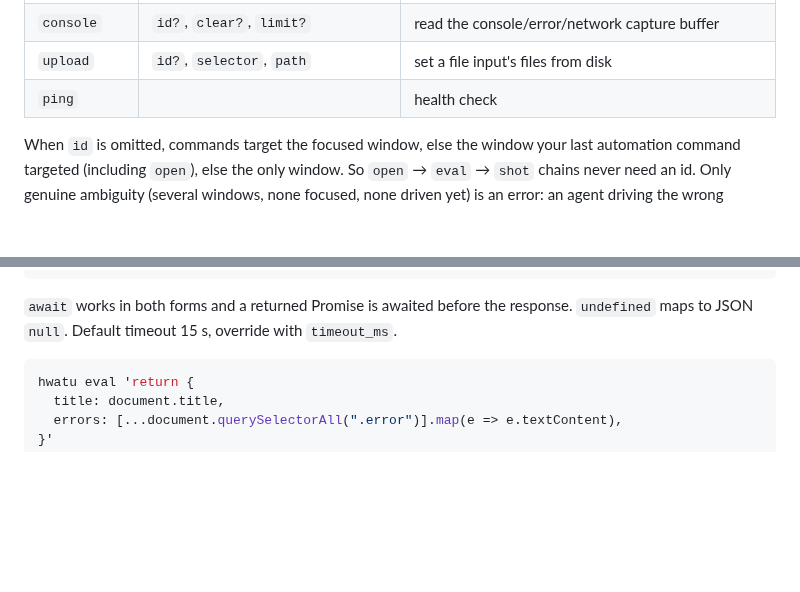
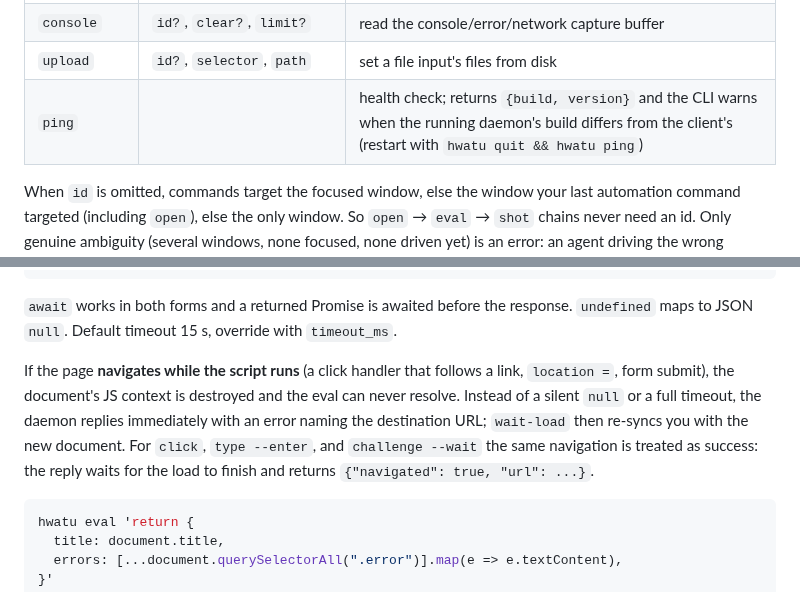
Before and after one commit to hongnoul/hwatu, a Markdown page: docs/agents.md, 2 parts joined by grey strips. Rendered like a GitHub page; blank space fills up the shorter version.

Commit message:
docs: navigation-race eval semantics and ping version handshake

````diff
--- a/docs/agents.md
+++ b/docs/agents.md
@@ -97,7 +97,7 @@ hwatu close 3
 | `type` | `id?`, `selector?`/`ref?`, `text`, `clear?`, `enter?` | fill input/textarea/select/contenteditable |
 | `console` | `id?`, `clear?`, `limit?` | read the console/error/network capture buffer |
 | `upload` | `id?`, `selector`, `path` | set a file input's files from disk |
-| `ping` | | health check |
+| `ping` | | health check; returns `{build, version}` and the CLI warns when the running daemon's build differs from the client's (restart with `hwatu quit && hwatu ping`) |
 
 When `id` is omitted, commands target the focused window, else the
 window your last automation command targeted (including `open`), else
@@ -152,6 +152,15 @@ hwatu eval 'const n = 6*7; return n'      # statements need return
 `await` works in both forms and a returned Promise is awaited before
 the response. `undefined` maps to JSON `null`. Default timeout 15 s,
 override with `timeout_ms`.
+
+If the page **navigates while the script runs** (a click handler that
+follows a link, `location =`, form submit), the document's JS context
+is destroyed and the eval can never resolve. Instead of a silent
+`null` or a full timeout, the daemon replies immediately with an
+error naming the destination URL; `wait-load` then re-syncs you with
+the new document. For `click`, `type --enter`, and `challenge --wait`
+the same navigation is treated as success: the reply waits for the
+load to finish and returns `{"navigated": true, "url": ...}`.
 
 ```sh
 hwatu eval 'return {
````
